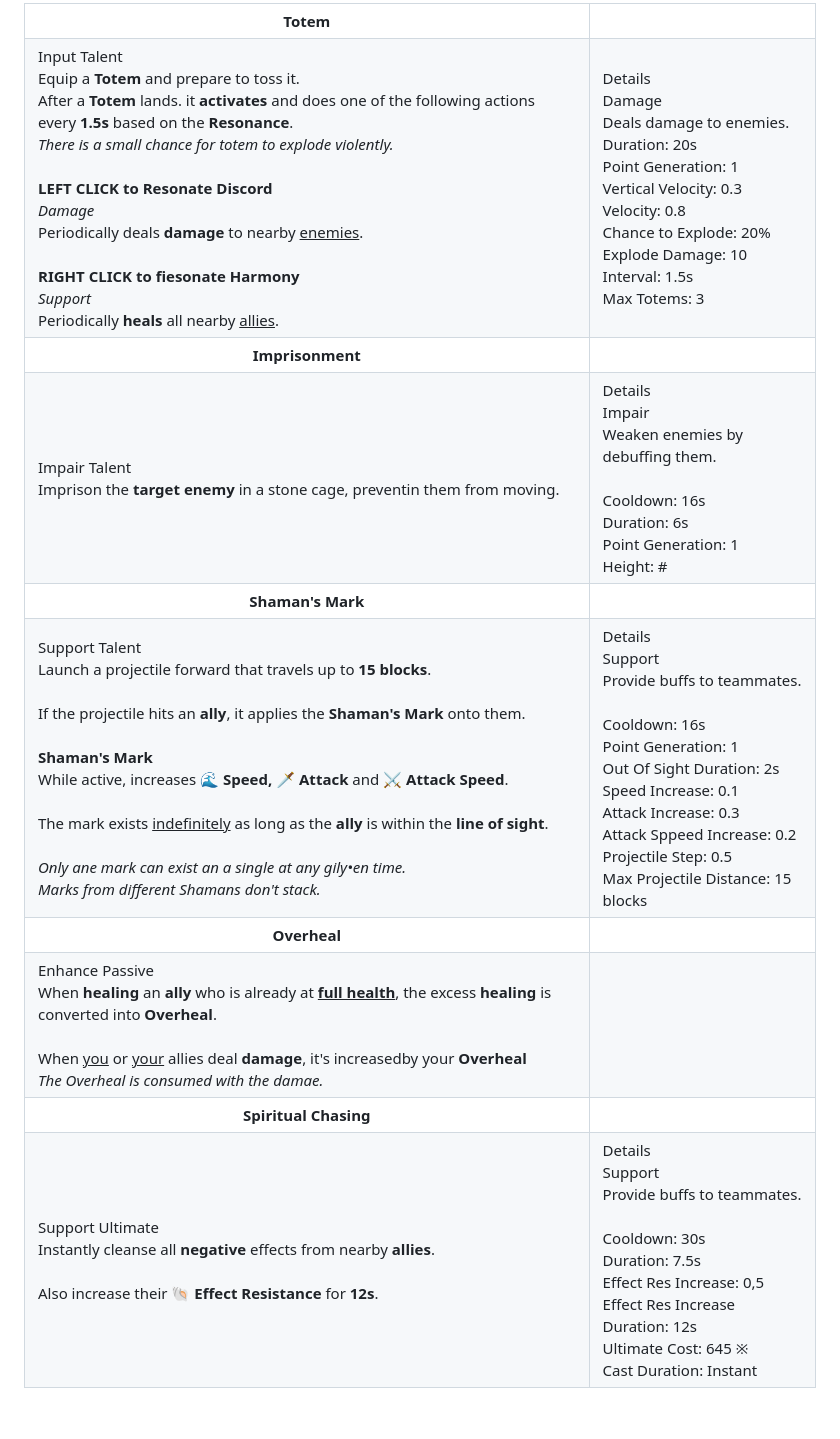
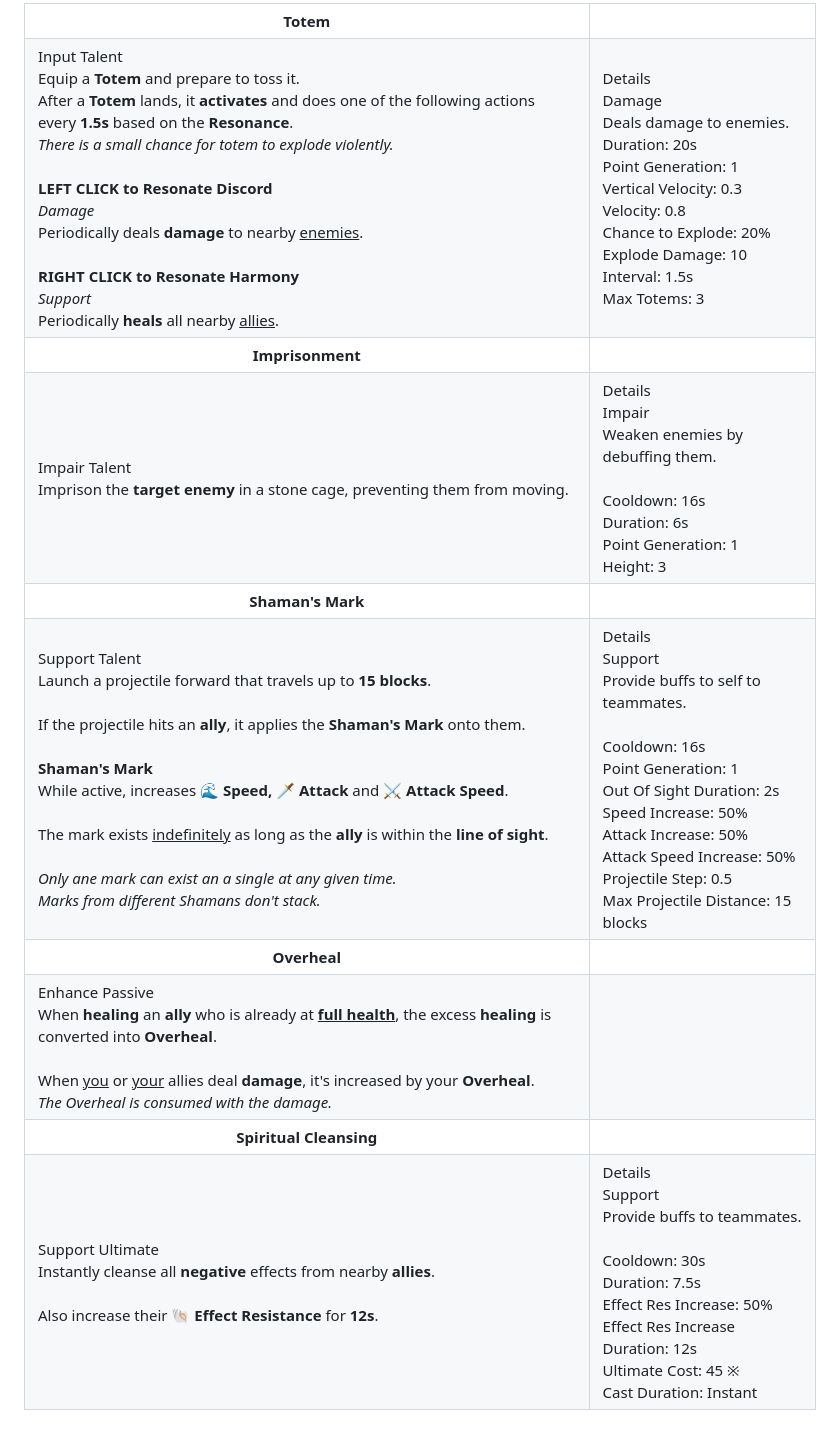
Before and after one commit to DiDenPro/ClassesFightHeroes, a Markdown page: Support/Shaman.md, the part around the change. Rendered like a GitHub page.

Commit message:
Fix Shaman typos

```diff
--- a/Support/Shaman.md
+++ b/Support/Shaman.md
@@ -92,12 +92,12 @@
         <td>
             Input Talent
             <br>Equip a <b>Totem</b> and prepare to toss it.
-            <br>After a <b>Totem</b> lands. it <b>activates</b> and does one of the following actions every <b>1.5s</b> based on the <b>Resonance</b>.
+            <br>After a <b>Totem</b> lands, it <b>activates</b> and does one of the following actions every <b>1.5s</b> based on the <b>Resonance</b>.
             <br><i>There is a small chance for totem to explode violently.</i>
             <br><br><b>LEFT CLICK to Resonate Discord</b>
             <br><i>Damage</i>
             <br>Periodically deals <b>damage</b> to nearby <u>enemies</u>.
-            <br><br><b>RIGHT CLICK to fiesonate Harmony</b>
+            <br><br><b>RIGHT CLICK to Resonate Harmony</b>
             <br><i>Support</i>
             <br>Periodically <b>heals</b> all nearby <u>allies</u>.
         </td>
@@ -122,7 +122,7 @@
     <tr>
         <td>
             Impair Talent
-            <br>Imprison the <b>target enemy</b> in a stone cage, preventin them from moving.
+            <br>Imprison the <b>target enemy</b> in a stone cage, preventing them from moving.
         </td>
         <td>
             Details
@@ -131,7 +131,7 @@
             <br><br>Cooldown: 16s
             <br>Duration: 6s
             <br>Point Generation: 1
-            <br>Height: #
+            <br>Height: 3
         </td>
     </tr>
     <tr>
@@ -146,20 +146,19 @@
             <br><br><b>Shaman's Mark</b>
             <br>While active, increases <b>🌊 Speed, 🗡 Attack</b> and <b>⚔ Attack Speed</b>.
             <br><br>The mark exists <u>indefinitely</u> as long as the <b>ally</b> is within the <b>line of sight</b>.
-            <br><br><i>Only ane mark can exist an a single
-            at any gily•en time.
+            <br><br><i>Only ane mark can exist an a single at any given time.
             <br>Marks from different Shamans don't stack.</i>
         </td>
         <td>
             Details
             <br>Support
-            <br>Provide buffs to teammates.
+            <br>Provide buffs to self to teammates.
             <br><br>Cooldown: 16s
             <br>Point Generation: 1
             <br>Out Of Sight Duration: 2s
-            <br>Speed Increase: 0.1
-            <br>Attack Increase: 0.3
-            <br>Attack Sppeed Increase: 0.2
+            <br>Speed Increase: 50%
+            <br>Attack Increase: 50%
+            <br>Attack Speed Increase: 50%
             <br>Projectile Step: 0.5
             <br>Max Projectile Distance: 15 blocks
         </td>
@@ -172,13 +171,14 @@
         <td>
             Enhance Passive
             <br>When <b>healing</b> an <b>ally</b> who is already at <u><b>full health</b></u>, the excess <b>healing</b> is converted into <b>Overheal</b>.
-            <br><br>When <u>you</u> or <u>your</u> allies deal <b>damage</b>, it's increasedby your <b>Overheal</b>
-            <br><i>The Overheal is consumed with the damae.</i>
+            <br>
+            <br>When <u>you</u> or <u>your</u> allies deal <b>damage</b>, it's increased by your <b>Overheal</b>.
+            <br><i>The Overheal is consumed with the damage.</i>
         </td>
         <td></td>
     </tr>
     <tr>
-        <th>Spiritual Chasing</th>
+        <th>Spiritual Cleansing</th>
         <th></th>
     </tr>
     <tr>
@@ -193,9 +193,9 @@
             <br>Provide buffs to teammates.
             <br><br>Cooldown: 30s
             <br>Duration: 7.5s
-            <br>Effect Res Increase: 0,5
+            <br>Effect Res Increase: 50%
             <br>Effect Res Increase Duration: 12s
-            <br>Ultimate Cost: 645 ※
+            <br>Ultimate Cost: 45 ※
             <br>Cast Duration: Instant
         </td>
     </tr>
```
